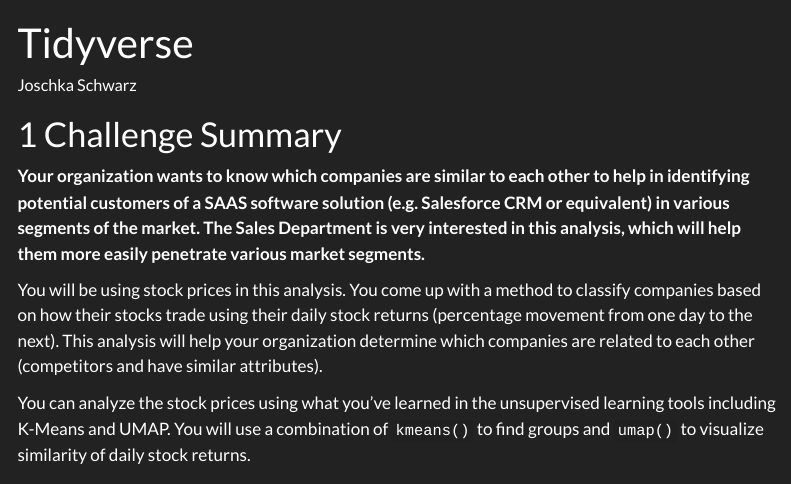
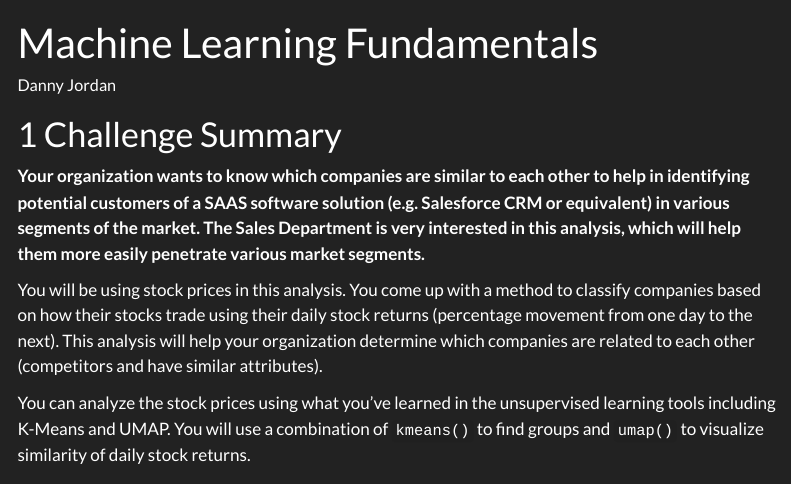
Before and after one commit to TUHHStartupEngineers-Classroom/ss23-bdml-danny-jordan, a Quarto document (content/01_journal/01_tidyverse.qmd): the page in a window 1100 px wide, from its top. Rendered offline with R 4.5, knitr and Pandoc in place of Quarto, with nearby package versions; some code elsewhere in the file could not run offline; menus at the side of the page are left out; long lines of code are wrapped.

Commit message:
first chapter test
rendering first chapter

```diff
--- a/content/01_journal/01_tidyverse.qmd
+++ b/content/01_journal/01_tidyverse.qmd
@@ -1,6 +1,6 @@
 ---
-title: "Tidyverse"
-author: "Joschka Schwarz"
+title: "Machine Learning Fundamentals"
+author: "Danny Jordan"
 ---
 
 
```
Also changed, not shown: Challenge2_Supervised_ML-Regression2_files/figure-html/unnamed-chunk-2-1.png (added), content/01_journal/01_tidyverse_files/figure-html/unnamed-chunk-6-1.png (added), 15 other files.
